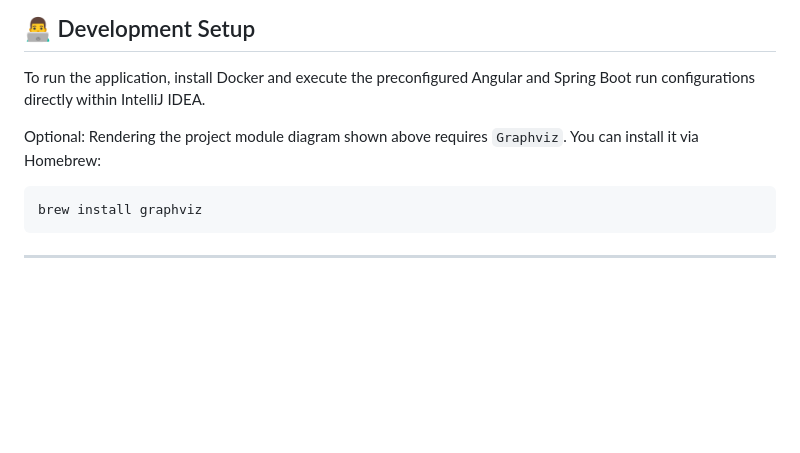
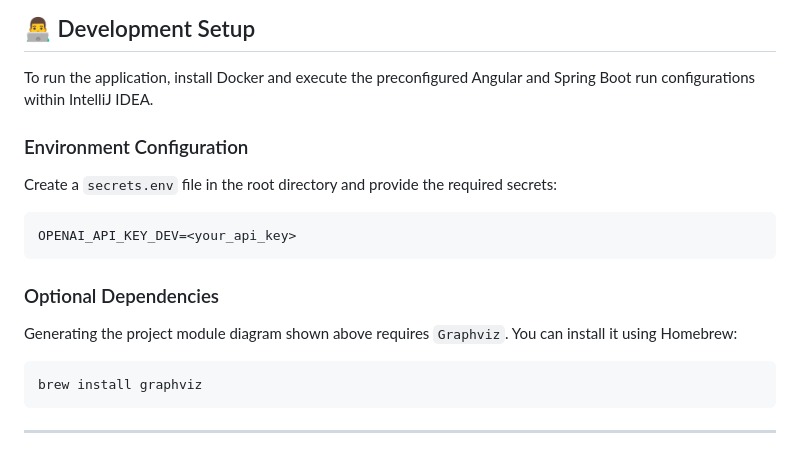
Before and after one commit to fafeichter/ReparierenStattWegwerfen-BackOffice, a Markdown page: README.md, the part around the change. Rendered like a GitHub page; blank space fills up the shorter version.

Commit message:
Added section about environment file in Readme

````diff
--- a/README.md
+++ b/README.md
@@ -70,9 +70,19 @@ _Every milestone includes maintaining code health and stability, as well as stri
 ## 👨‍💻️ Development Setup
 
 To run the application, install Docker and execute the preconfigured Angular and Spring Boot run configurations
-directly within IntelliJ IDEA.
+within IntelliJ IDEA.
 
-Optional: Rendering the project module diagram shown above requires `Graphviz`. You can install it via Homebrew:
+### Environment Configuration
+
+Create a `secrets.env` file in the root directory and provide the required secrets:
+
+```.env
+OPENAI_API_KEY_DEV=<your_api_key>
+```
+
+### Optional Dependencies
+
+Generating the project module diagram shown above requires `Graphviz`. You can install it using Homebrew:
 
 ```bash
 brew install graphviz
````
